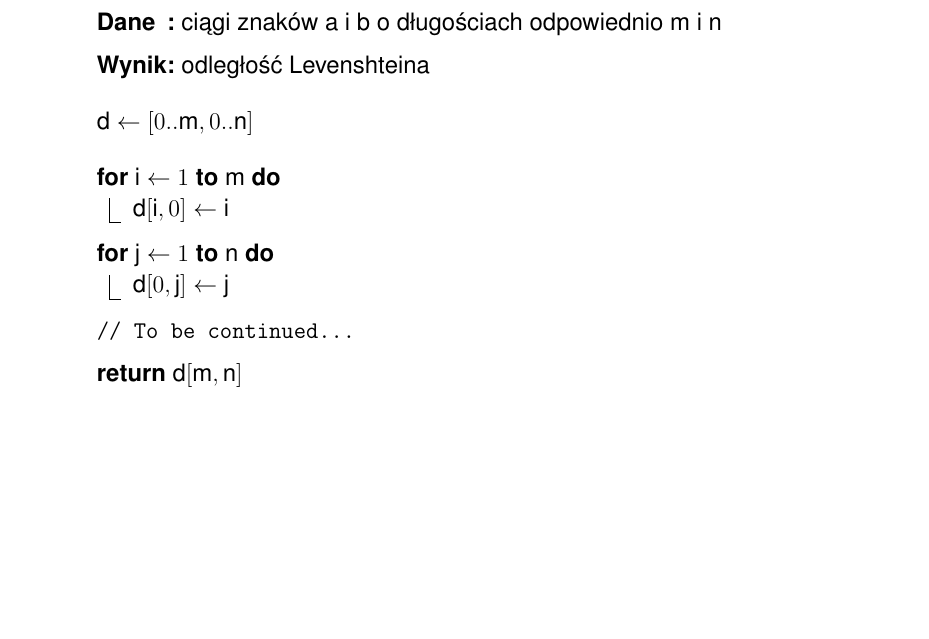
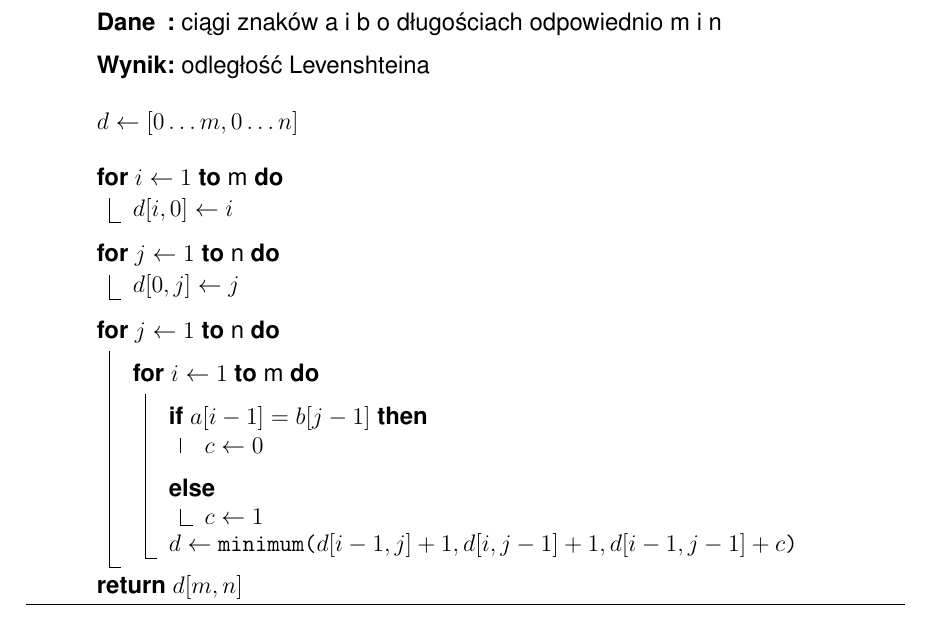
Before and after one commit to amwolff/be, a LaTeX thesis (thesis/document.tex, which reads thesis/tex/04.tex): part of page 41 of 48, cut so that both start at the same text, the shorter picture padded with empty space. Compiled offline with pdfLaTeX.

Commit message:
Finish the Wagner-Fischer pseudocode

```diff
--- a/thesis/tex/04.tex
+++ b/thesis/tex/04.tex
@@ -95,23 +95,30 @@ algorytmie klasyfikatora.
 	\SetKwData{VarB}{b}
 	\SetKwData{VarM}{m}
 	\SetKwData{VarN}{n}
-	\SetKwData{VarD}{d}
-	\SetKwData{VarI}{i}
-	\SetKwData{VarJ}{j}
+	\SetKwFunction{Minimum}{minimum}
 	\BlankLine
 	\Input{ciągi znaków \VarA i \VarB o długościach odpowiednio \VarM i \VarN}
 	\Output{odległość Levenshteina}
 	\BlankLine
-	\VarD $\leftarrow$ $[0..\VarM, 0..\VarN]$
+	$d \leftarrow [0 \dots m, 0 \dots n]$
 	\BlankLine
-	\For{\VarI $\leftarrow$ $1$ \KwTo \VarM}{
-		$\VarD[\VarI, 0]$ $\leftarrow$ \VarI
+	\For{$i \leftarrow 1$ \KwTo \VarM}{
+		$d[i, 0] \leftarrow i$
 	}
-	\For{\VarJ $\leftarrow$ $1$ \KwTo \VarN}{
-		$\VarD[0, \VarJ]$ $\leftarrow$ \VarJ
+	\For{$j \leftarrow 1$ \KwTo \VarN}{
+		$d[0, j] \leftarrow j$
 	}
-	\tcp{To be continued...}
-	\Return{$\VarD[\VarM, \VarN]$}
+	\For{$j \leftarrow 1$ \KwTo \VarN}{
+		\For{$i \leftarrow 1$ \KwTo \VarM}{
+			\eIf{$a[i - 1] = b[j - 1]$}{
+				$c \leftarrow 0$
+				}{
+				$c \leftarrow 1$
+			}
+			$d \leftarrow$ \Minimum{$d[i - 1, j] + 1, d[i, j - 1] + 1, d[i - 1, j - 1] + c$}
+		}
+	}
+	\Return{$d[m, n]$}
 	\caption{Algorytm Wagnera--Fischera}
 \end{algorithm}
 
```
Also changed, not shown: thesis/document.pdf.
